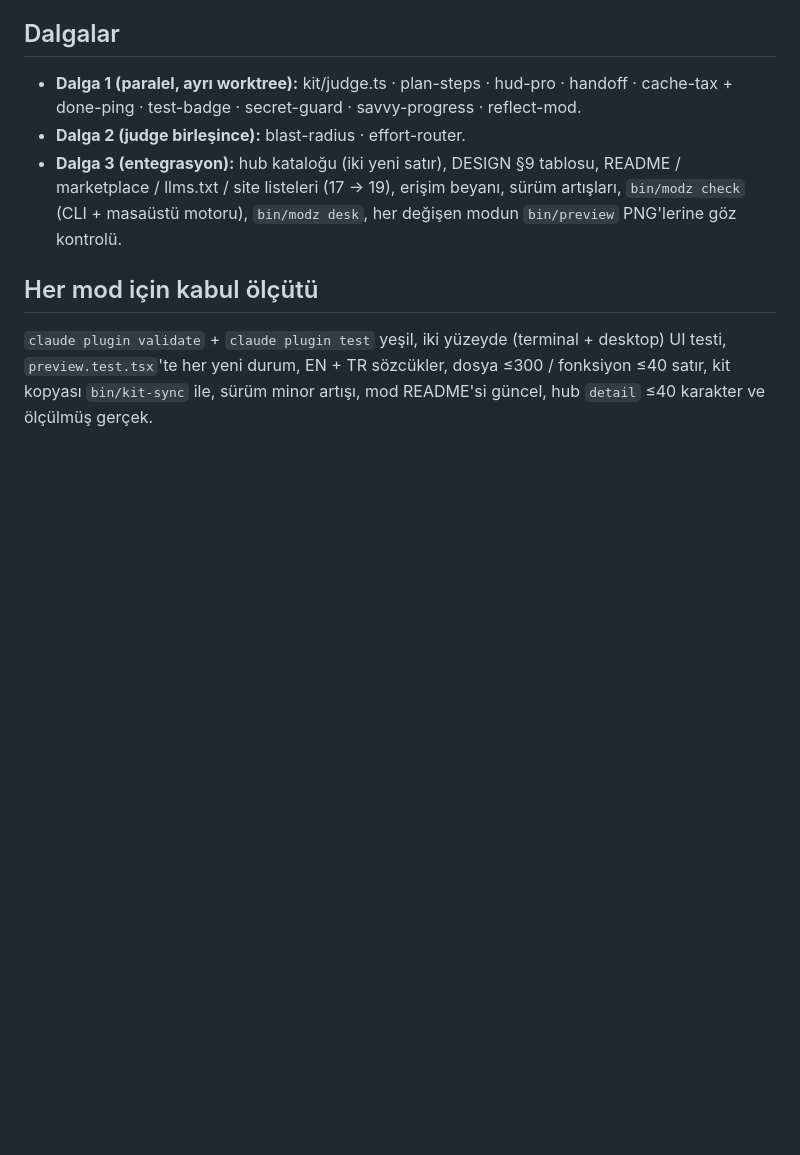
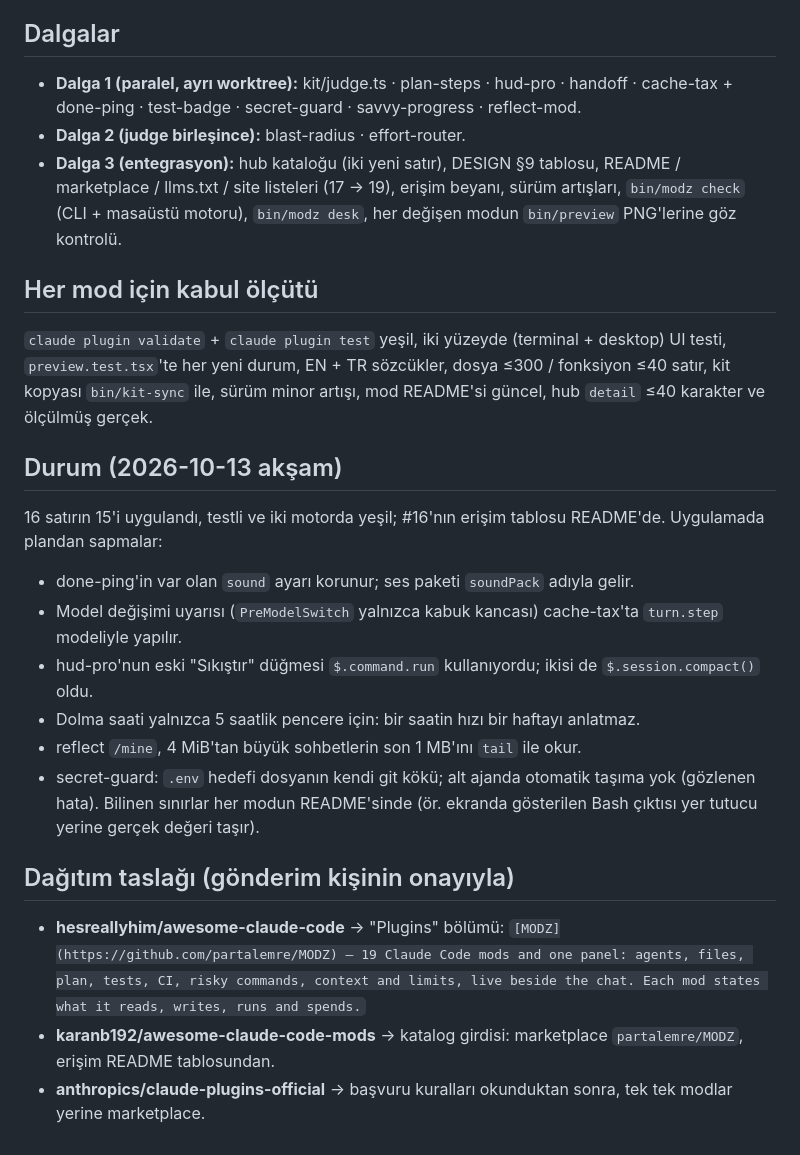
Before and after one commit to partalemre/MODZ, a Markdown page: design/PLAN-research-wave.md, the part around the change. Rendered like a GitHub page; blank space fills up the shorter version.

Commit message:
docs(design): record the wave's outcome and the submission drafts
Co-Authored-By: Claude Opus 5.5 <noreply@anthropic.com>

```diff
--- a/design/PLAN-research-wave.md
+++ b/design/PLAN-research-wave.md
@@ -46,3 +46,20 @@ bir eylem: metin hazırlanır, gönderim kişinin onayıyla.
 `claude plugin validate` + `claude plugin test` yeşil, iki yüzeyde (terminal + desktop) UI testi, `preview.test.tsx`'te
 her yeni durum, EN + TR sözcükler, dosya ≤300 / fonksiyon ≤40 satır, kit kopyası `bin/kit-sync` ile, sürüm minor artışı,
 mod README'si güncel, hub `detail` ≤40 karakter ve ölçülmüş gerçek.
+
+## Durum (2026-10-13 akşam)
+16 satırın 15'i uygulandı, testli ve iki motorda yeşil; #16'nın erişim tablosu README'de. Uygulamada plandan sapmalar:
+- done-ping'in var olan `sound` ayarı korunur; ses paketi `soundPack` adıyla gelir.
+- Model değişimi uyarısı (`PreModelSwitch` yalnızca kabuk kancası) cache-tax'ta `turn.step` modeliyle yapılır.
+- hud-pro'nun eski "Sıkıştır" düğmesi `$.command.run` kullanıyordu; ikisi de `$.session.compact()` oldu.
+- Dolma saati yalnızca 5 saatlik pencere için: bir saatin hızı bir haftayı anlatmaz.
+- reflect `/mine`, 4 MiB'tan büyük sohbetlerin son 1 MB'ını `tail` ile okur.
+- secret-guard: `.env` hedefi dosyanın kendi git kökü; alt ajanda otomatik taşıma yok (gözlenen hata).
+Bilinen sınırlar her modun README'sinde (ör. ekranda gösterilen Bash çıktısı yer tutucu yerine gerçek değeri taşır).
+
+## Dağıtım taslağı (gönderim kişinin onayıyla)
+- **hesreallyhim/awesome-claude-code** → "Plugins" bölümü:
+  `[MODZ](https://github.com/partalemre/MODZ) — 19 Claude Code mods and one panel: agents, files, plan, tests, CI,
+  risky commands, context and limits, live beside the chat. Each mod states what it reads, writes, runs and spends.`
+- **karanb192/awesome-claude-code-mods** → katalog girdisi: marketplace `partalemre/MODZ`, erişim README tablosundan.
+- **anthropics/claude-plugins-official** → başvuru kuralları okunduktan sonra, tek tek modlar yerine marketplace.
```
